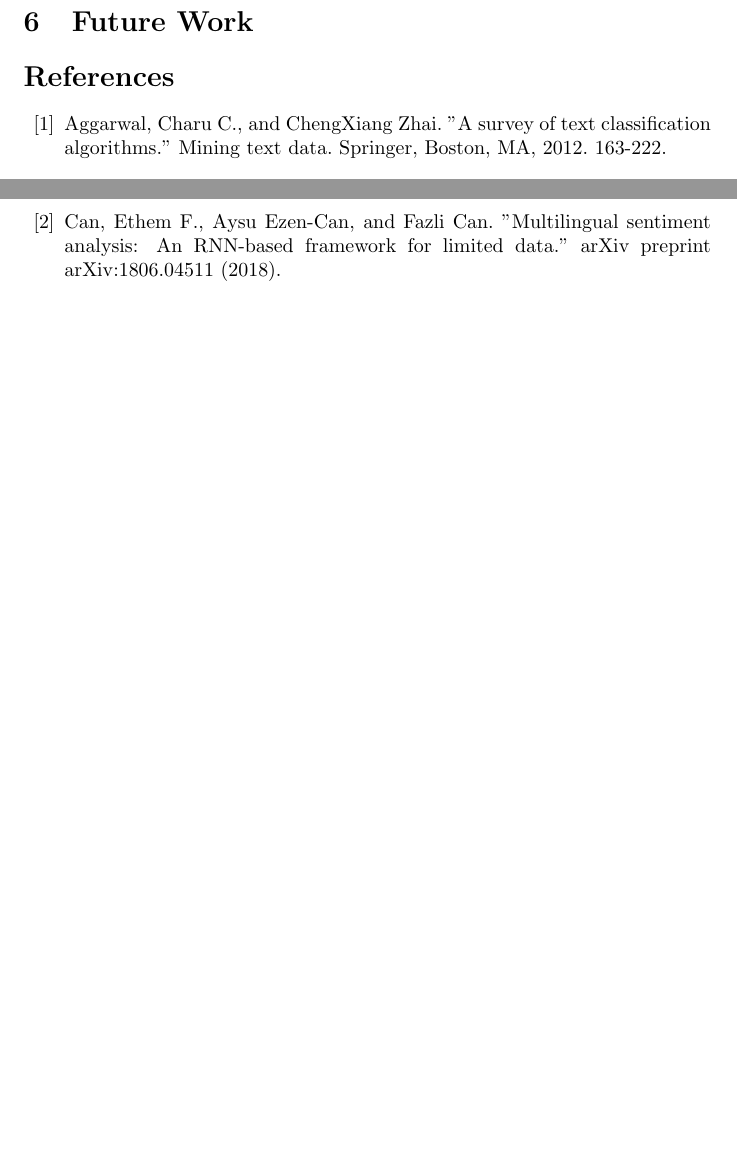
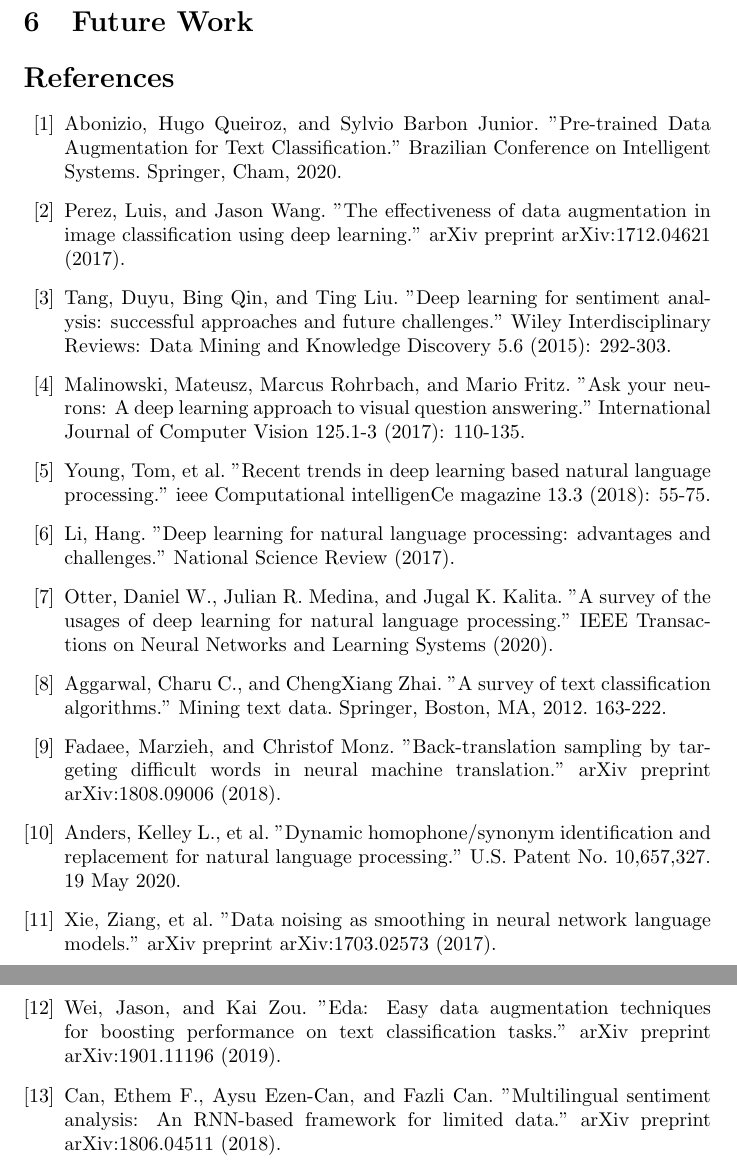
Before and after one commit to sridevibonthu/TextAugmentation, a LaTeX paper (test.tex): two parts of pages 9 and 10 of 10 before the commit and two parts of pages 11 and 12 of 12 after it, joined at a grey line, cut so that both start at the same text, the shorter picture padded with empty space. The pictures show the PDF file test.pdf that the author committed with the source.

Commit message:
Add files via upload

```diff
--- a/test.tex
+++ b/test.tex
@@ -272,7 +285,33 @@ In this paper, we proposed a new data augmentation policy to increase the data b
 \begin{thebibliography}{10}
 
 
+
+
+\bibitem{abonizio2020pre} Abonizio, Hugo Queiroz, and Sylvio Barbon Junior. "Pre-trained Data Augmentation for Text Classification." Brazilian Conference on Intelligent Systems. Springer, Cham, 2020.
+
+\bibitem{perez2017effectiveness} Perez, Luis, and Jason Wang. "The effectiveness of data augmentation in image classification using deep learning." arXiv preprint arXiv:1712.04621 (2017).
+
+\bibitem{tang2015deep} Tang, Duyu, Bing Qin, and Ting Liu. "Deep learning for sentiment analysis: successful approaches and future challenges." Wiley Interdisciplinary Reviews: Data Mining and Knowledge Discovery 5.6 (2015): 292-303.
+
+\bibitem{malinowski2017ask} Malinowski, Mateusz, Marcus Rohrbach, and Mario Fritz. "Ask your neurons: A deep learning approach to visual question answering." International Journal of Computer Vision 125.1-3 (2017): 110-135.
+
+\bibitem{young2018recent} Young, Tom, et al. "Recent trends in deep learning based natural language processing." ieee Computational intelligenCe magazine 13.3 (2018): 55-75.
+
+\bibitem{li2017deep} Li, Hang. "Deep learning for natural language processing: advantages and challenges." National Science Review (2017).
+
+\bibitem{otter2020survey} Otter, Daniel W., Julian R. Medina, and Jugal K. Kalita. "A survey of the usages of deep learning for natural language processing." IEEE Transactions on Neural Networks and Learning Systems (2020).
+
 \bibitem{aggarwal2012survey} Aggarwal, Charu C., and ChengXiang Zhai. "A survey of text classification algorithms." Mining text data. Springer, Boston, MA, 2012. 163-222.
+
+
+
+\bibitem{fadaee2018back} Fadaee, Marzieh, and Christof Monz. "Back-translation sampling by targeting difficult words in neural machine translation." arXiv preprint arXiv:1808.09006 (2018).
+
+\bibitem{anders2020dynamic} Anders, Kelley L., et al. "Dynamic homophone/synonym identification and replacement for natural language processing." U.S. Patent No. 10,657,327. 19 May 2020.
+
+\bibitem{xie2017data} Xie, Ziang, et al. "Data noising as smoothing in neural network language models." arXiv preprint arXiv:1703.02573 (2017).
+
+\bibitem{wei2019eda} Wei, Jason, and Kai Zou. "Eda: Easy data augmentation techniques for boosting performance on text classification tasks." arXiv preprint arXiv:1901.11196 (2019).
 
 \bibitem{can2018multilingual} Can, Ethem F., Aysu Ezen-Can, and Fazli Can. "Multilingual sentiment analysis: An RNN-based framework for limited data." arXiv preprint arXiv:1806.04511 (2018).
 
```
Also changed, not shown: test.pdf, test.tex (27 more changed lines).
